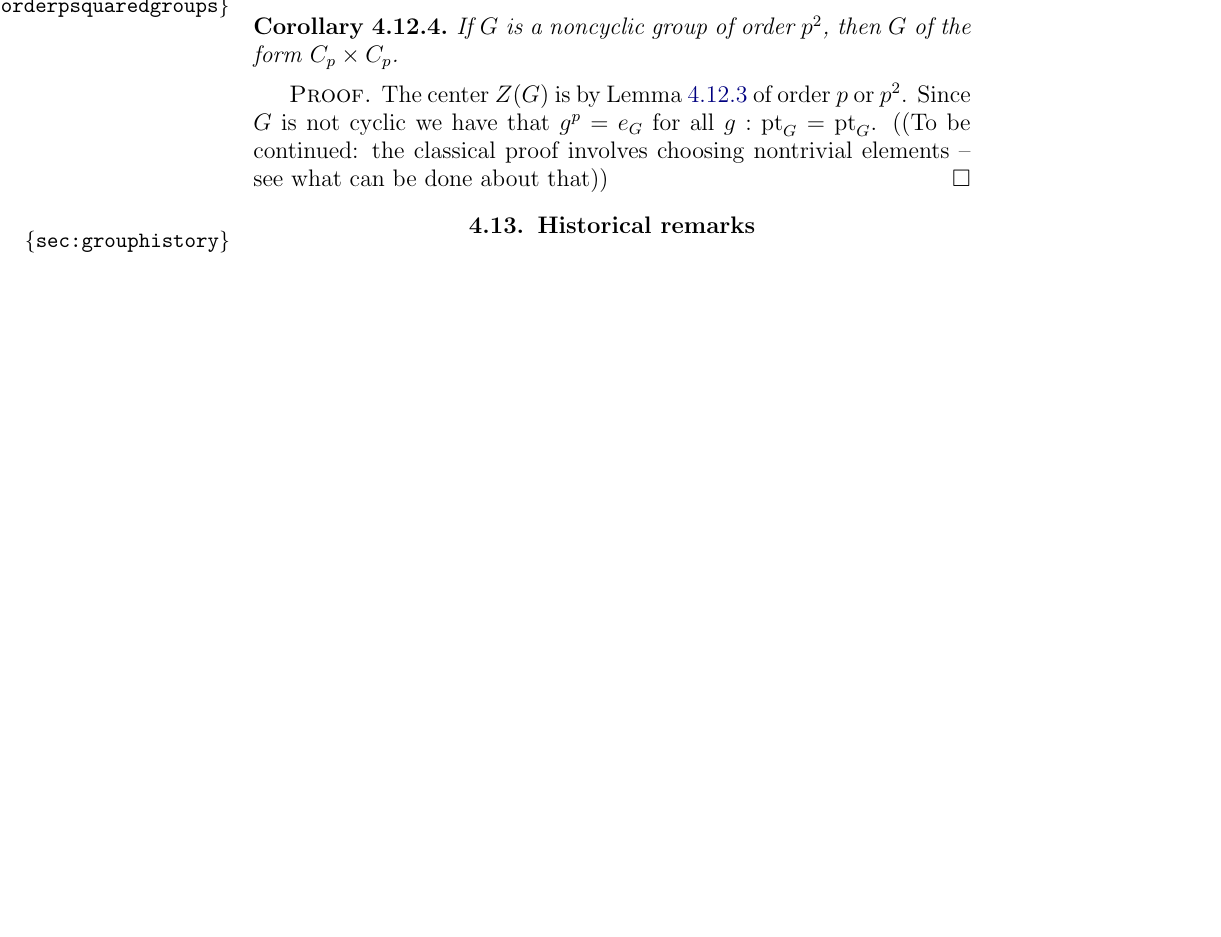
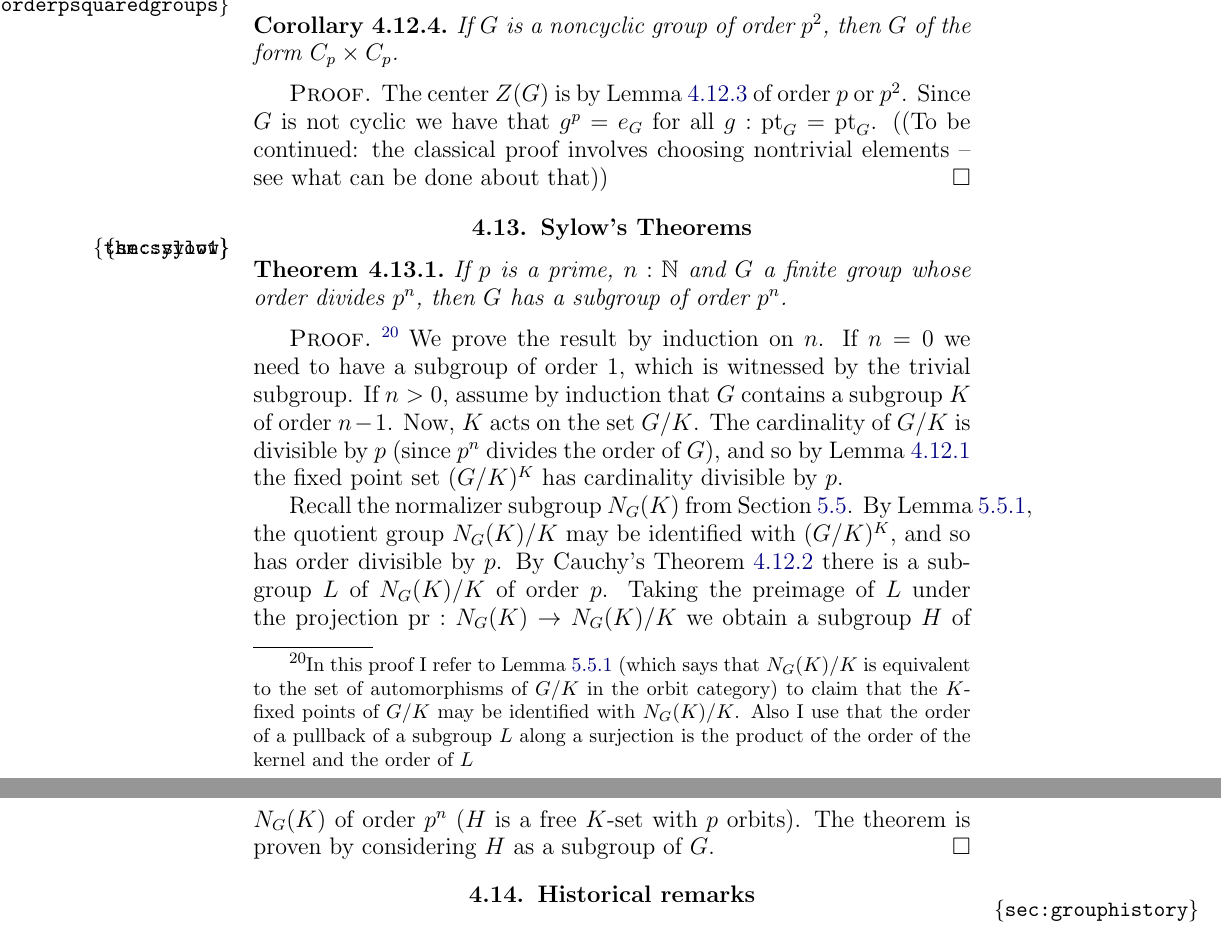
Before and after one commit to UniMath/SymmetryBook, a LaTeX thesis (book.tex, which reads group.tex): part of page 110 of 161 before the commit and two parts of pages 110 and 111 of 163 after it, the two joined at a grey line, cut so that both start at the same text, the shorter picture padded with empty space. Compiled offline with pdfLaTeX.

Commit message:
Sylows first theorem inserted

```diff
--- a/group.tex
+++ b/group.tex
@@ -1322,6 +1321,26 @@ Consequently, Burnside's lemma states that the number of fixed points, \ie the o
   Since $G$ is not cyclic we have that $g^p=e_G$ for all $g:\pt_G=\pt_G$.
 ((To be continued: the classical proof involves choosing nontrivial elements  -- see what can be done about that))
 \end{proof}
+\section{Sylow's Theorems}
+\label{sec:sylow}
+\begin{theorem}
+  \label{thm:sylow1}
+  If $p$ is a prime, $n:\NN$ and $G$ a finite group whose order divides $p^n$, then $G$ has a subgroup of order $p^n$.
+\end{theorem}
+\begin{proof}\footnote{In this proof I refer to \cref{lem:aut-orbit} (which says that $N_G(K)/K$ is equivalent to the set of automorphisms of $G/K$ in the orbit category) to claim that the $K$-fixed points of $G/K$ may be identified with $N_G(K)/K$.   Also I use that the order of a pullback of a subgroup $L$ along a surjection is the product of the order of the kernel and the order of $L$}
+  We prove the result by induction on $n$.
+If $n=0$ we need to have a subgroup of order $1$, which is witnessed by the trivial subgroup.
+%If $n=1$, this is Cauchy's \cref{thm:cauchys}.
+If $n>0$, assume by induction that $G$ contains a subgroup $K$ of order $n-1$.  Now, $K$ acts on the set $G/K$.
+The cardinality of $G/K$ is divisible by $p$ (since $p^n$ divides the order of $G$), and so by \cref{lem:fixedptsize} the fixed point set $(G/K)^K$ has cardinality divisible by $p$.
+
+Recall the normalizer subgroup $N_G(K)$ from \cref{sec:noether-theorems}.
+By \cref{lem:aut-orbit}, the quotient group $N_G(K)/K$ may be identified with $(G/K)^K$, and so has order divisible by $p$.
+By Cauchy's \cref{thm:cauchys} there is a subgroup $L$ of $N_G(K)/K$ of order $p$.
+Taking the preimage of $L$ under the projection $\mathrm{pr}:N_G(K)\to N_G(K)/K$ we obtain a subgroup $H$ of $N_G(K)$ of order $p^n$ ($H$ is a free $K$-set with $p$ orbits).  The theorem is proven by considering $H$ as a subgroup of $G$.
+\end{proof}
+
+
 
 \section{Historical remarks}
 \label{sec:grouphistory}
```
Also changed, not shown: group.tex (7 more changed lines).
